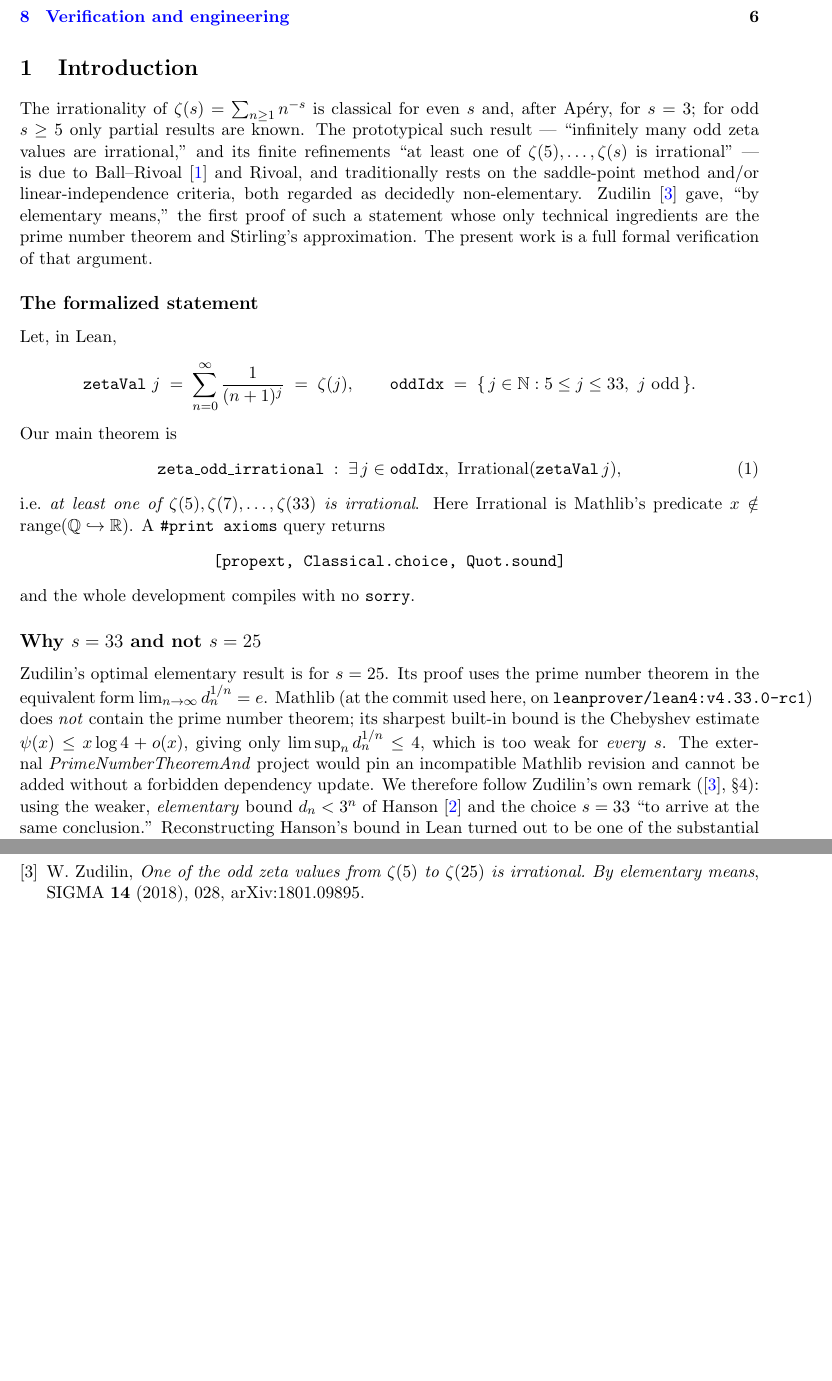
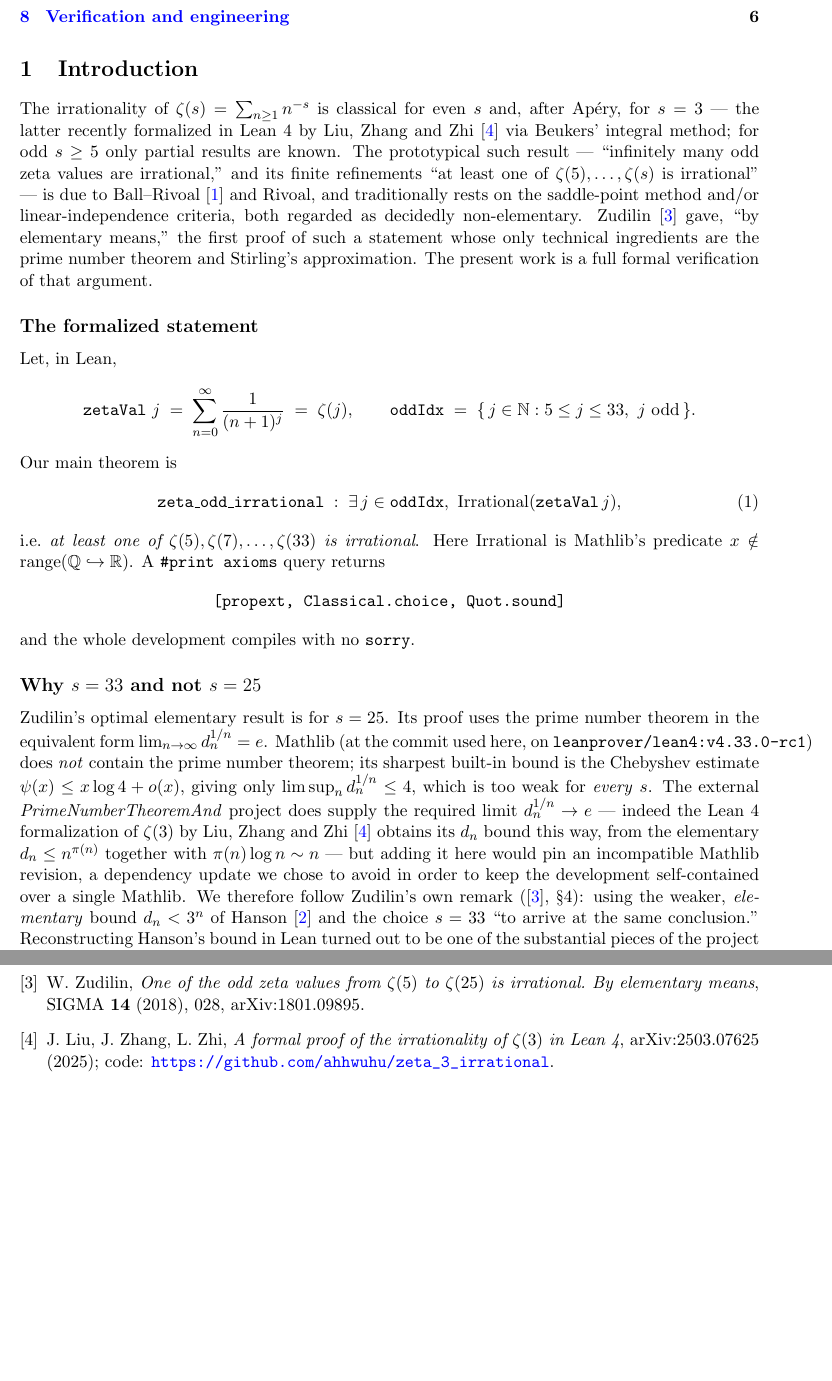
Before and after one commit to rain-1/odd-zeta-values-autoformalization, a LaTeX paper (zeta5odd/paper.tex): two parts of pages 2 and 7 of 7, joined at a grey line, cut so that both start at the same text, the shorter picture padded with empty space. Compiled offline with pdfLaTeX.

Commit message:
Cite Liu–Zhang–Zhi Lean 4 ζ(3) formalization
Reference the companion Lean 4 formalization of ζ(3) irrationality
(J. Liu, J. Zhang, L. Zhi, arXiv:2503.07625; github.com/ahhwuhu/zeta_3_irrational):
- intro: note the Apéry/ζ(3) case is formalized there via Beukers' method;
- s=33-vs-s=25 discussion: their d_n = lcm bound via n^{π(n)} + PrimeNumberTheoremAnd
  is precisely the ingredient that would sharpen this result to Zudilin's optimal
  s=25 (at the cost of the external PNT dependency we chose to avoid);
- new bibitem; formalization.yaml prior_work entry.

Paper rebuilt (latexmk clean, no undefined citations).

Co-Authored-By: Claude Opus 4.8 <noreply@anthropic.com>

```diff
--- a/zeta5odd/paper.tex
+++ b/zeta5odd/paper.tex
@@ -61,7 +61,9 @@ engineering of the development.
 \section{Introduction}
 
 The irrationality of $\zeta(s)=\sum_{n\ge1}n^{-s}$ is classical for even $s$
-and, after Ap\'ery, for $s=3$; for odd $s\ge5$ only partial results are known.
+and, after Ap\'ery, for $s=3$ --- the latter recently formalized in Lean~4 by
+Liu, Zhang and Zhi~\cite{LiuZhangZhi2025} via Beukers' integral method; for odd
+$s\ge5$ only partial results are known.
 The prototypical such result --- ``infinitely many odd zeta values are
 irrational,'' and its finite refinements ``at least one of
 $\zeta(5),\dots,\zeta(s)$ is irrational'' --- is due to Ball--Rivoal
@@ -102,9 +104,13 @@ number theorem in the equivalent form $\lim_{n\to\infty}d_n^{1/n}=e$. Mathlib
 \emph{not} contain the prime number theorem; its sharpest built-in bound is the
 Chebyshev estimate $\psi(x)\le x\log 4+o(x)$, giving only
 $\limsup_n d_n^{1/n}\le 4$, which is too weak for \emph{every} $s$. The
-external \emph{PrimeNumberTheoremAnd} project would pin an incompatible Mathlib
-revision and cannot be added without a forbidden dependency update. We
-therefore follow Zudilin's own remark (\cite{Zudilin2018}, \S4): using the
+external \emph{PrimeNumberTheoremAnd} project does supply the required limit
+$d_n^{1/n}\to e$ --- indeed the Lean~4 formalization of $\zeta(3)$ by Liu, Zhang
+and Zhi~\cite{LiuZhangZhi2025} obtains its $d_n$ bound this way, from the
+elementary $d_n\le n^{\pi(n)}$ together with $\pi(n)\log n\sim n$ --- but adding
+it here would pin an incompatible Mathlib revision, a dependency update we chose
+to avoid in order to keep the development self-contained over a single Mathlib.
+We therefore follow Zudilin's own remark (\cite{Zudilin2018}, \S4): using the
 weaker, \emph{elementary} bound $d_n<3^n$ of Hanson \cite{Hanson1972} and the
 choice $s=33$ ``to arrive at the same conclusion.'' Reconstructing Hanson's
 bound in Lean turned out to be one of the substantial pieces of the project
@@ -432,6 +438,11 @@ change to the arithmetic or asymptotic machinery.
   \emph{One of the odd zeta values from $\zeta(5)$ to $\zeta(25)$ is
   irrational. By elementary means},
   SIGMA \textbf{14} (2018), 028, arXiv:1801.09895.
+\bibitem{LiuZhangZhi2025}
+  J.~Liu, J.~Zhang, L.~Zhi,
+  \emph{A formal proof of the irrationality of $\zeta(3)$ in Lean~4},
+  arXiv:2503.07625 (2025);
+  code: \url{https://github.com/ahhwuhu/zeta_3_irrational}.
 \end{thebibliography}
 
 \end{document}
```
Also changed, not shown: zeta5odd/formalization.yaml (+8 -1 lines), zeta5odd/paper.pdf.
